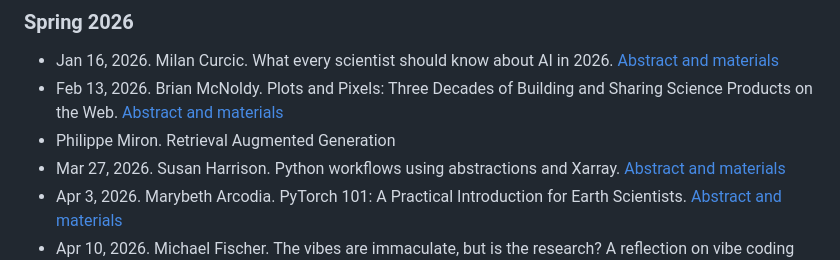
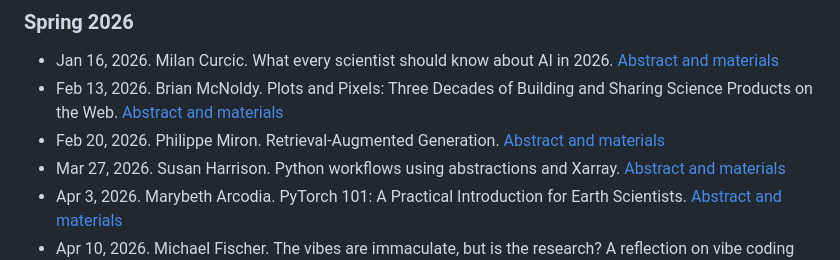
Before and after one commit to rosenstiel-lunch-bytes/rosenstiel-lunch-bytes, a Markdown page: README.md, the part around the change. GitHub-like rendering.

Commit message:
Add LB37: Retrieval-Augmented Generation (Spring 2026)
Co-Authored-By: Claude Sonnet 5.5 <noreply@anthropic.com>

```diff
--- a/README.md
+++ b/README.md
@@ -27,7 +27,7 @@ MSC 343, Fridays at 12 pm.
 
 - Jan 16, 2026. Milan Curcic. What every scientist should know about AI in 2026. [Abstract and materials](resources/Spring_2026/LB35)
 - Feb 13, 2026. Brian McNoldy. Plots and Pixels: Three Decades of Building and Sharing Science Products on the Web. [Abstract and materials](resources/Spring_2026/LB36)
-- Philippe Miron. Retrieval Augmented Generation
+- Feb 20, 2026. Philippe Miron. Retrieval-Augmented Generation. [Abstract and materials](resources/Spring_2026/LB37)
 - Mar 27, 2026. Susan Harrison. Python workflows using abstractions and Xarray. [Abstract and materials](resources/Spring_2026/LB38)
 - Apr 3, 2026. Marybeth Arcodia. PyTorch 101: A Practical Introduction for Earth Scientists. [Abstract and materials](resources/Spring_2026/LB39)
 - Apr 10, 2026. Michael Fischer. The vibes are immaculate, but is the research? A reflection on vibe coding for scientists. [Abstract and materials](resources/Spring_2026/LB40)
```
Also changed, not shown: 1 other file.
